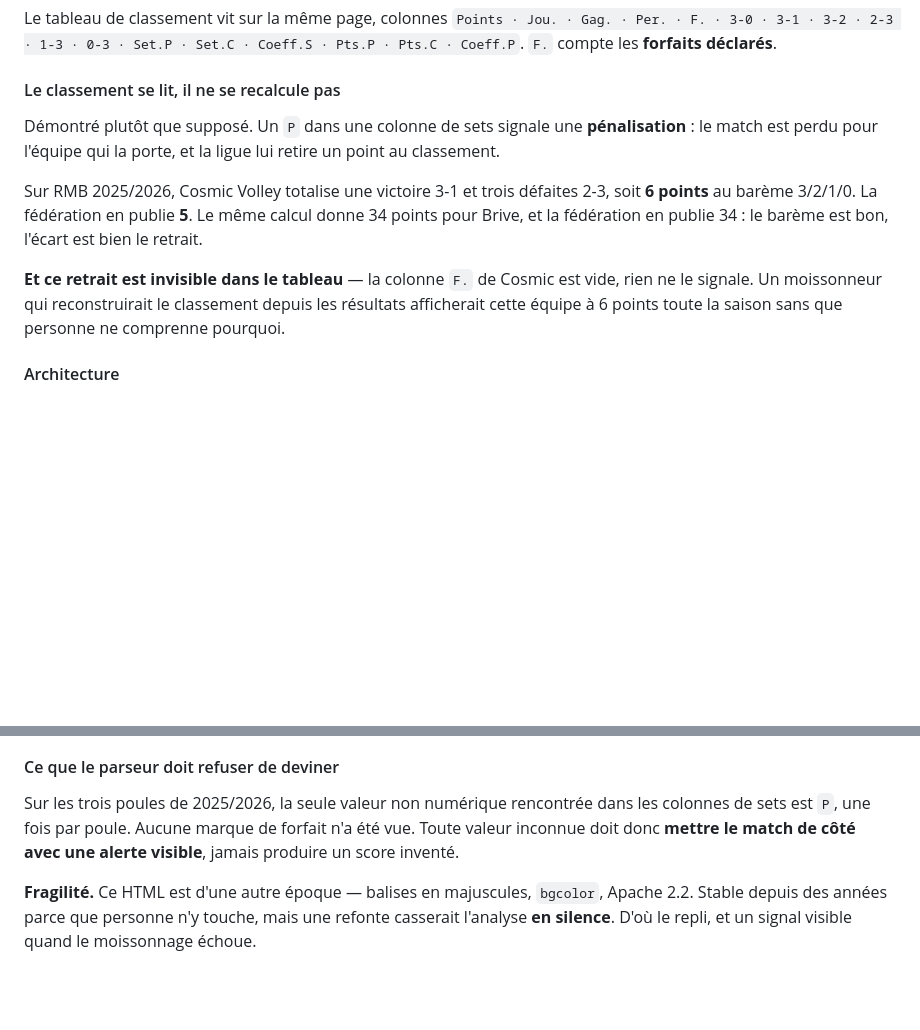
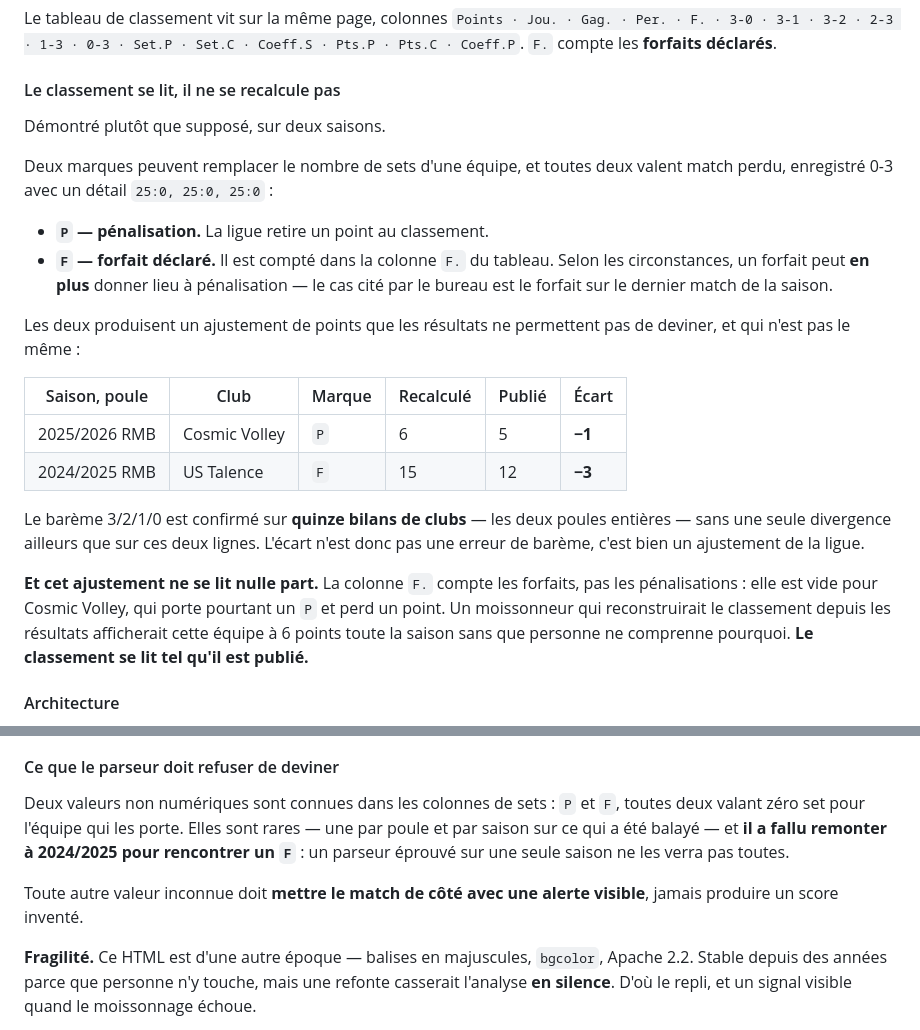
Before and after one commit to nbresson/cabc-volley, a Markdown page: docs/backlog.md, 2 parts joined by grey strips. Rendered like a GitHub page; blank space fills up the shorter version.

Commit message:
Backlog : le forfait porte lui aussi une marque, et coute davantage
Correction d une affirmation fausse du commit precedent : « la seule
valeur non numerique est P, aucune marque de forfait n a ete vue ». Elle
reposait sur une seule saison et trois poules. En remontant a 2024/2025,
le forfait apparait — RMB002, VB BERGERAC 3 - F US TALENCE, detail
25:0, 25:0, 25:0.

Les deux marques valent match perdu, mais leur cout au classement
differe, et aucun des deux ne se deduit des resultats :

  2025/2026 RMB  Cosmic Volley  P   recalcule 6   publie 5   ecart -1
  2024/2025 RMB  US Talence     F   recalcule 15  publie 12  ecart -3

Le bareme 3/2/1/0 est confirme sur quinze bilans de clubs, les deux
poules entieres, sans une seule divergence ailleurs que sur ces deux
lignes. L ecart n est donc pas une erreur de bareme.

La colonne F. compte les forfaits, pas les penalisations : elle est vide
pour Cosmic Volley, qui perd pourtant un point. La demonstration « le
classement se lit, il ne se recalcule pas » tient desormais sur deux
saisons et deux types d ajustement.

Precision du bureau consignee : un forfait peut en plus donner lieu a
penalisation selon les circonstances, le cas cite etant le forfait sur le
dernier match de la saison.

Lecon pour le moissonneur : un parseur eprouve sur une seule saison ne
verra pas toutes les marques.

Co-Authored-By: Claude Opus 5 (1M context) <noreply@anthropic.com>

```diff
--- a/docs/backlog.md
+++ b/docs/backlog.md
@@ -105,19 +105,33 @@ Per. · F. · 3-0 · 3-1 · 3-2 · 2-3 · 1-3 · 0-3 · Set.P · Set.C · Coeff.
 Pts.C · Coeff.P`. `F.` compte les **forfaits déclarés**.
 
 #### Le classement se lit, il ne se recalcule pas
-Démontré plutôt que supposé. Un `P` dans une colonne de sets signale une
-**pénalisation** : le match est perdu pour l'équipe qui la porte, et la ligue lui
-retire un point au classement.
+Démontré plutôt que supposé, sur deux saisons.
 
-Sur RMB 2025/2026, Cosmic Volley totalise une victoire 3-1 et trois défaites 2-3,
-soit **6 points** au barème 3/2/1/0. La fédération en publie **5**. Le même calcul
-donne 34 points pour Brive, et la fédération en publie 34 : le barème est bon,
-l'écart est bien le retrait.
+Deux marques peuvent remplacer le nombre de sets d'une équipe, et toutes deux
+valent match perdu, enregistré 0-3 avec un détail `25:0, 25:0, 25:0` :
 
-**Et ce retrait est invisible dans le tableau** — la colonne `F.` de Cosmic est
-vide, rien ne le signale. Un moissonneur qui reconstruirait le classement depuis
-les résultats afficherait cette équipe à 6 points toute la saison sans que personne
-ne comprenne pourquoi.
+- **`P` — pénalisation.** La ligue retire un point au classement.
+- **`F` — forfait déclaré.** Il est compté dans la colonne `F.` du tableau. Selon
+  les circonstances, un forfait peut **en plus** donner lieu à pénalisation — le
+  cas cité par le bureau est le forfait sur le dernier match de la saison.
+
+Les deux produisent un ajustement de points que les résultats ne permettent pas de
+deviner, et qui n'est pas le même :
+
+| Saison, poule | Club | Marque | Recalculé | Publié | Écart |
+| --- | --- | --- | --- | --- | --- |
+| 2025/2026 RMB | Cosmic Volley | `P` | 6 | 5 | **−1** |
+| 2024/2025 RMB | US Talence | `F` | 15 | 12 | **−3** |
+
+Le barème 3/2/1/0 est confirmé sur **quinze bilans de clubs** — les deux poules
+entières — sans une seule divergence ailleurs que sur ces deux lignes. L'écart
+n'est donc pas une erreur de barème, c'est bien un ajustement de la ligue.
+
+**Et cet ajustement ne se lit nulle part.** La colonne `F.` compte les forfaits,
+pas les pénalisations : elle est vide pour Cosmic Volley, qui porte pourtant un
+`P` et perd un point. Un moissonneur qui reconstruirait le classement depuis les
+résultats afficherait cette équipe à 6 points toute la saison sans que personne ne
+comprenne pourquoi. **Le classement se lit tel qu'il est publié.**
 
 #### Architecture
 Le worker interroge la FFVB, garde le résultat en KV, et sert le contenu depuis le
@@ -137,10 +151,14 @@ la première saison : si la fédération valide certains résultats le lundi, il
 deux ou trois passages de plus.*
 
 #### Ce que le parseur doit refuser de deviner
-Sur les trois poules de 2025/2026, la seule valeur non numérique rencontrée dans les
-colonnes de sets est `P`, une fois par poule. Aucune marque de forfait n'a été vue.
-Toute valeur inconnue doit donc **mettre le match de côté avec une alerte visible**,
-jamais produire un score inventé.
+Deux valeurs non numériques sont connues dans les colonnes de sets : `P` et `F`,
+toutes deux valant zéro set pour l'équipe qui les porte. Elles sont rares — une
+par poule et par saison sur ce qui a été balayé — et **il a fallu remonter à
+2024/2025 pour rencontrer un `F`** : un parseur éprouvé sur une seule saison ne
+les verra pas toutes.
+
+Toute autre valeur inconnue doit **mettre le match de côté avec une alerte
+visible**, jamais produire un score inventé.
 
 **Fragilité.** Ce HTML est d'une autre époque — balises en majuscules, `bgcolor`,
 Apache 2.2. Stable depuis des années parce que personne n'y touche, mais une refonte
```
